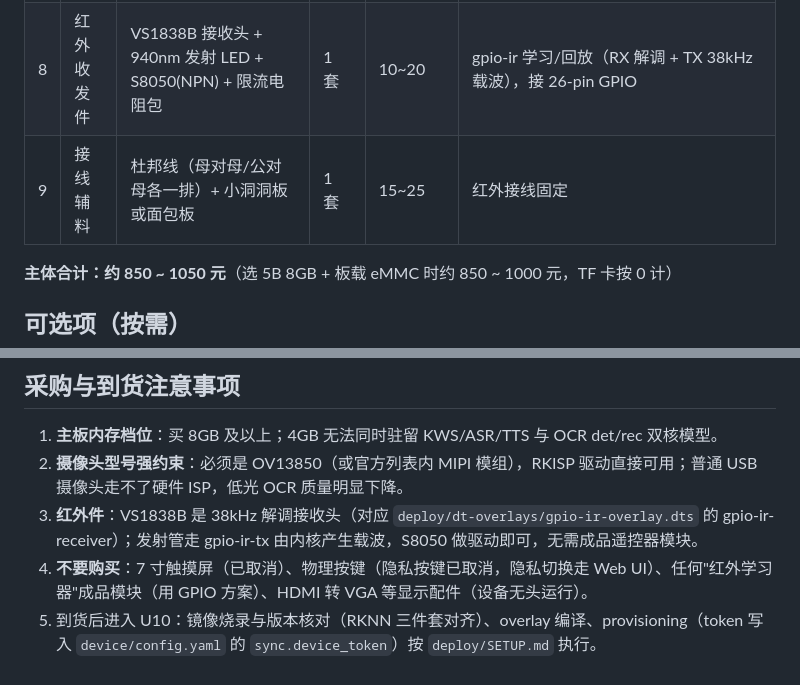
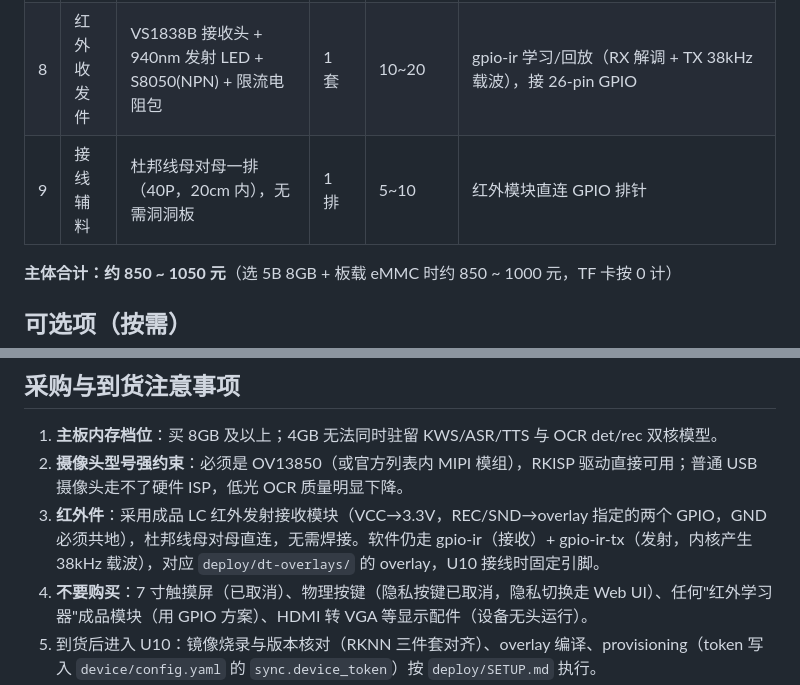
Before and after one commit to JoeYZXd/LIRA, a Markdown page: deploy/HARDWARE.md, 2 parts joined by grey strips. GitHub-like rendering.

Commit message:
docs: adapt BOM wiring to finished LC IR module (no perfboard, F-F jumpers only)

```diff
--- a/deploy/HARDWARE.md
+++ b/deploy/HARDWARE.md
@@ -15,7 +15,7 @@
 | 6 | 麦克风 | USB 双麦阵列（如 ReSpeaker 2-Mic USB / 同级） | 1 | 60~120 | KWS 唤醒 + 流式 ASR 拾音 |
 | 7 | 喇叭 | 3W~5W（USB 声卡一体或 3.5mm + 小功放板） | 1 | 20~50 | TTS 播报输出 |
 | 8 | 红外收发件 | VS1838B 接收头 + 940nm 发射 LED + S8050(NPN) + 限流电阻包 | 1 套 | 10~20 | gpio-ir 学习/回放（RX 解调 + TX 38kHz 载波），接 26-pin GPIO |
-| 9 | 接线辅料 | 杜邦线（母对母/公对母各一排）+ 小洞洞板或面包板 | 1 套 | 15~25 | 红外接线固定 |
+| 9 | 接线辅料 | 杜邦线母对母一排（40P，20cm 内），无需洞洞板 | 1 排 | 5~10 | 红外模块直连 GPIO 排针 |
 
 **主体合计：约 850 ~ 1050 元**（选 5B 8GB + 板载 eMMC 时约 850 ~ 1000 元，TF 卡按 0 计）
 
@@ -31,6 +31,6 @@
 
 1. **主板内存档位**：买 8GB 及以上；4GB 无法同时驻留 KWS/ASR/TTS 与 OCR det/rec 双核模型。
 2. **摄像头型号强约束**：必须是 OV13850（或官方列表内 MIPI 模组），RKISP 驱动直接可用；普通 USB 摄像头走不了硬件 ISP，低光 OCR 质量明显下降。
-3. **红外件**：VS1838B 是 38kHz 解调接收头（对应 `deploy/dt-overlays/gpio-ir-overlay.dts` 的 gpio-ir-receiver）；发射管走 gpio-ir-tx 由内核产生载波，S8050 做驱动即可，无需成品遥控器模块。
+3. **红外件**：采用成品 LC 红外发射接收模块（VCC→3.3V，REC/SND→overlay 指定的两个 GPIO，GND 必须共地），杜邦线母对母直连，无需焊接。软件仍走 gpio-ir（接收）+ gpio-ir-tx（发射，内核产生 38kHz 载波），对应 `deploy/dt-overlays/` 的 overlay，U10 接线时固定引脚。
 4. **不要购买**：7 寸触摸屏（已取消）、物理按键（隐私按键已取消，隐私切换走 Web UI）、任何"红外学习器"成品模块（用 GPIO 方案）、HDMI 转 VGA 等显示配件（设备无头运行）。
 6. 到货后进入 U10：镜像烧录与版本核对（RKNN 三件套对齐）、overlay 编译、provisioning（token 写入 `device/config.yaml` 的 `sync.device_token`）按 `deploy/SETUP.md` 执行。
```
